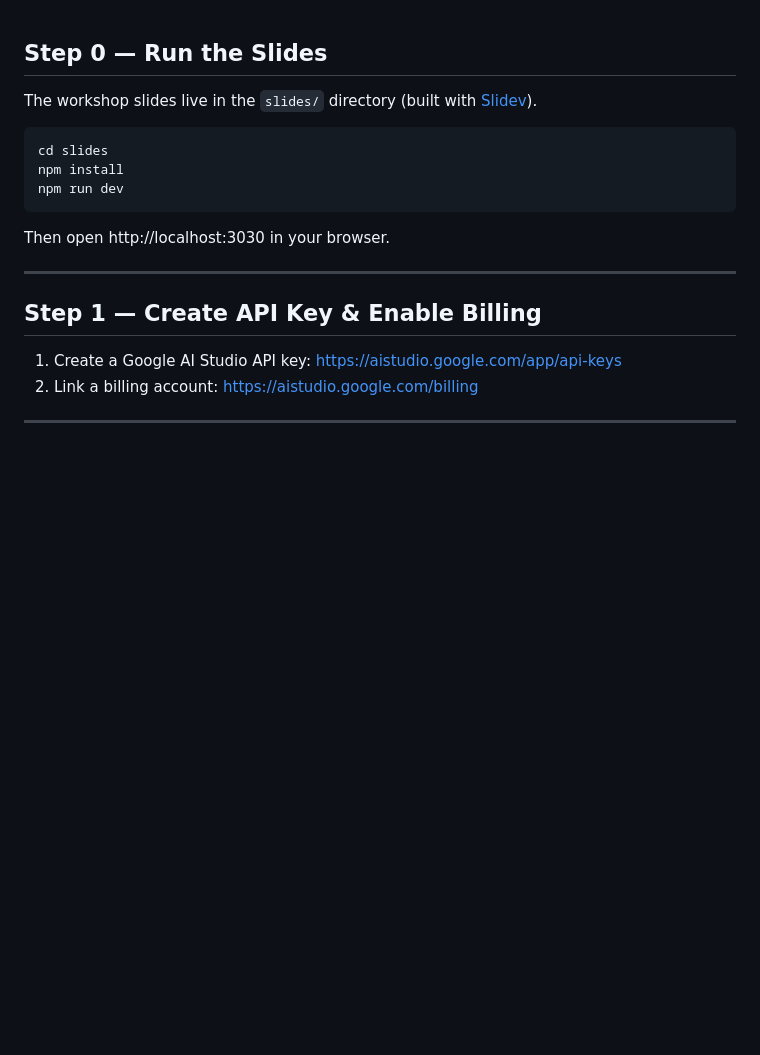
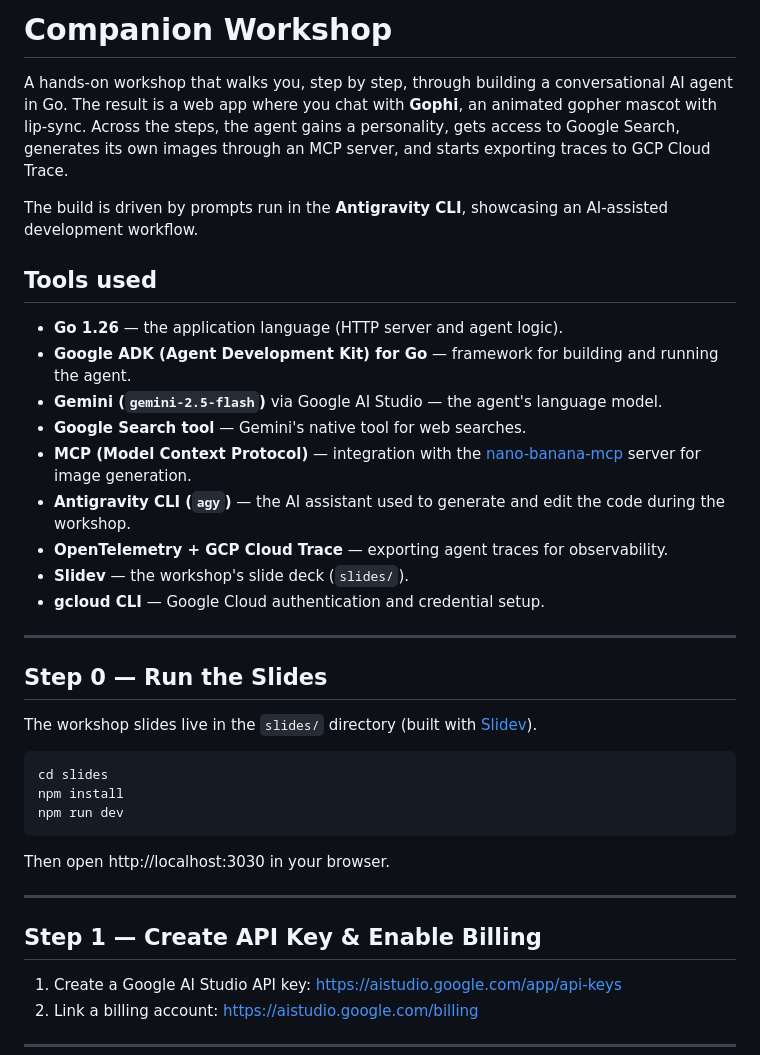
Before and after one commit to o-mago/companion-workshop, a Markdown page: README.md, the part around the change. Drawn GitHub-style; blank space fills up the shorter version.

Commit message:
readme: add project description and tools section
Co-Authored-By: Claude Opus 4.8 (1M context) <noreply@anthropic.com>

```diff
--- a/README.md
+++ b/README.md
@@ -1,3 +1,23 @@
+# Companion Workshop
+
+A hands-on workshop that walks you, step by step, through building a conversational AI agent in Go. The result is a web app where you chat with **Gophi**, an animated gopher mascot with lip-sync. Across the steps, the agent gains a personality, gets access to Google Search, generates its own images through an MCP server, and starts exporting traces to GCP Cloud Trace.
+
+The build is driven by prompts run in the **Antigravity CLI**, showcasing an AI-assisted development workflow.
+
+## Tools used
+
+- **Go 1.26** — the application language (HTTP server and agent logic).
+- **Google ADK (Agent Development Kit) for Go** — framework for building and running the agent.
+- **Gemini (`gemini-2.5-flash`)** via Google AI Studio — the agent's language model.
+- **Google Search tool** — Gemini's native tool for web searches.
+- **MCP (Model Context Protocol)** — integration with the [nano-banana-mcp](https://github.com/o-mago/nano-banana-mcp) server for image generation.
+- **Antigravity CLI (`agy`)** — the AI assistant used to generate and edit the code during the workshop.
+- **OpenTelemetry + GCP Cloud Trace** — exporting agent traces for observability.
+- **Slidev** — the workshop's slide deck (`slides/`).
+- **gcloud CLI** — Google Cloud authentication and credential setup.
+
+---
+
 ## Step 0 — Run the Slides
 
 The workshop slides live in the `slides/` directory (built with [Slidev](https://sli.dev/)).
```
